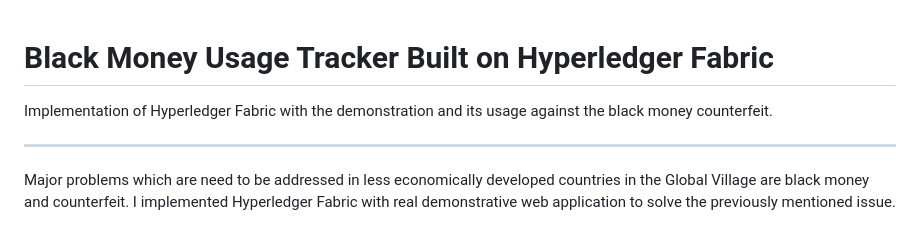
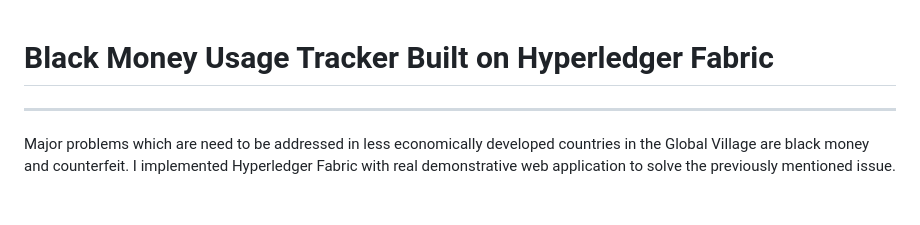
Before and after one commit to afa-farkhod/Hyperledger-Fabric, a Markdown page: README.md, the part around the change. Drawn GitHub-style.

```diff
--- a/README.md
+++ b/README.md
@@ -1,5 +1,4 @@
 # Black Money Usage Tracker Built on Hyperledger Fabric
-Implementation of Hyperledger Fabric with the demonstration and its usage against the black money counterfeit.
 
 _____________________________________________________
 Major problems which are need to be addressed in less economically developed countries in the Global Village are black money and
```
